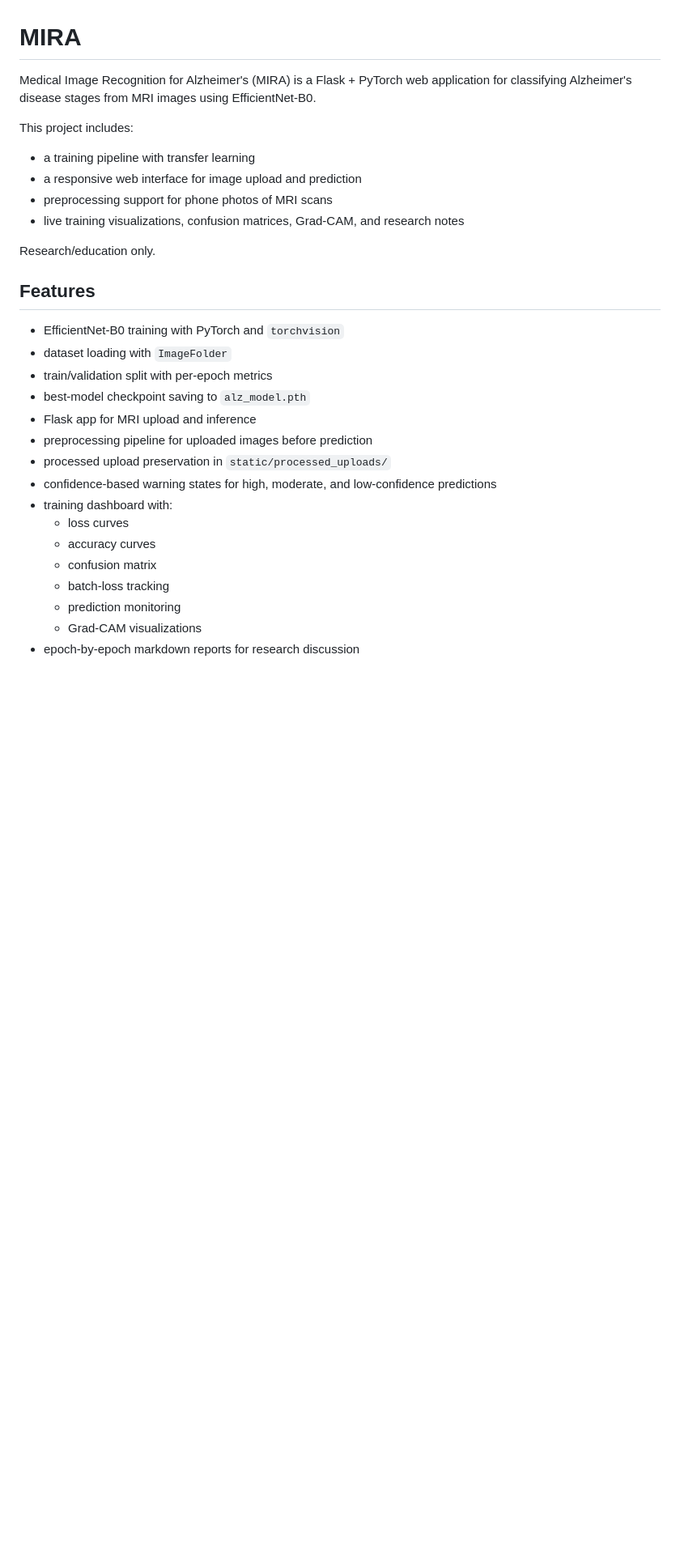
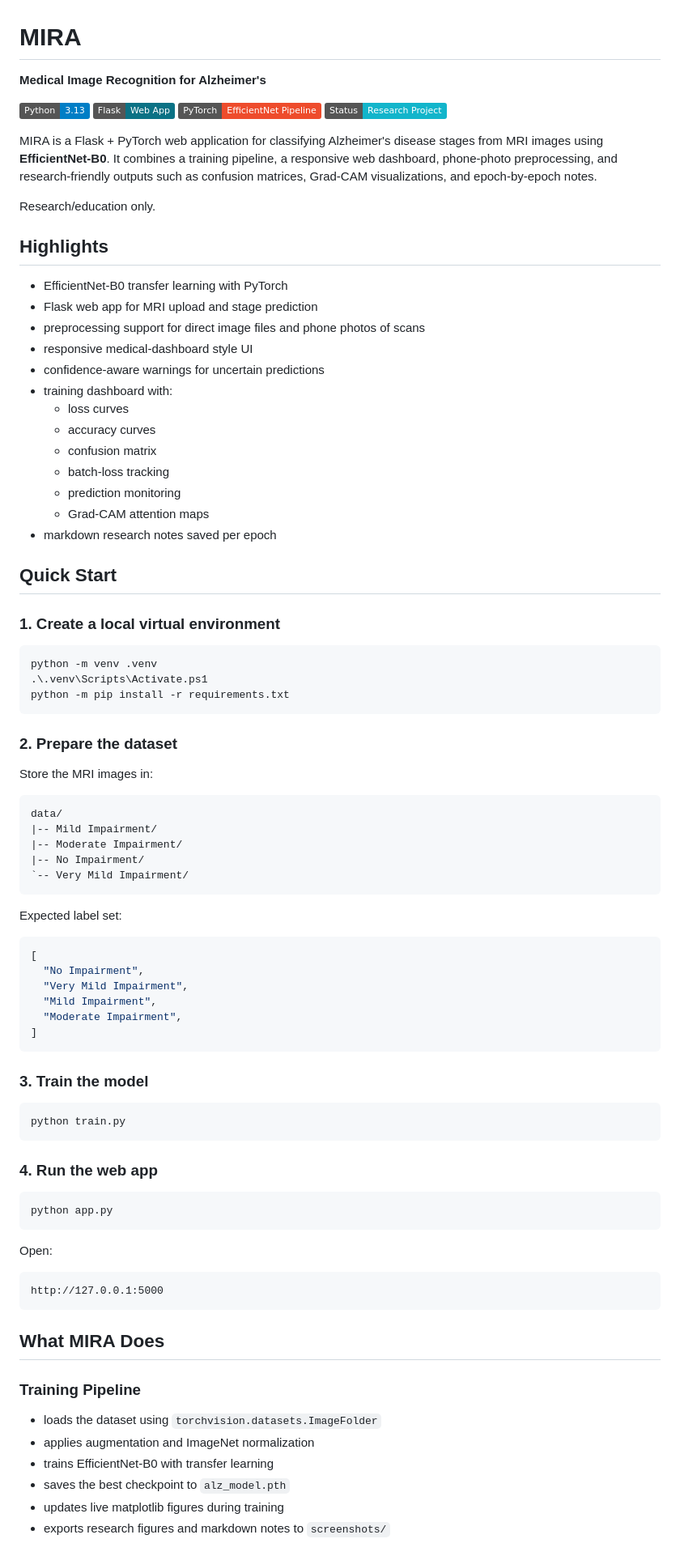
Before and after one commit to ccfernando/MIRA, a Markdown page: README.md, the part around one of its changes. Shown at 81% size. Drawn GitHub-style; badges without logos; blank space fills up the shorter version.

Commit message:
Polish GitHub README

````diff
--- a/README.md
+++ b/README.md
@@ -1,30 +1,91 @@
 # MIRA
 
-Medical Image Recognition for Alzheimer's (MIRA) is a Flask + PyTorch web application for classifying Alzheimer's disease stages from MRI images using EfficientNet-B0.
+**Medical Image Recognition for Alzheimer's**
 
-This project includes:
-- a training pipeline with transfer learning
-- a responsive web interface for image upload and prediction
-- preprocessing support for phone photos of MRI scans
-- live training visualizations, confusion matrices, Grad-CAM, and research notes
+[![Python](https://img.shields.io/badge/Python-3.13-blue.svg)](https://www.python.org/)
+[![Flask](https://img.shields.io/badge/Flask-Web%20App-0b7285.svg)](https://flask.palletsprojects.com/)
+[![PyTorch](https://img.shields.io/badge/PyTorch-EfficientNet%20Pipeline-ee4c2c.svg)](https://pytorch.org/)
+[![Status](https://img.shields.io/badge/Status-Research%20Project-12b5cb.svg)](#)
+
+MIRA is a Flask + PyTorch web application for classifying Alzheimer's disease stages from MRI images using **EfficientNet-B0**. It combines a training pipeline, a responsive web dashboard, phone-photo preprocessing, and research-friendly outputs such as confusion matrices, Grad-CAM visualizations, and epoch-by-epoch notes.
 
 Research/education only.
 
-## Features
+## Highlights
 
-- EfficientNet-B0 training with PyTorch and `torchvision`
-- dataset loading with `ImageFolder`
-- train/validation split with per-epoch metrics
-- best-model checkpoint saving to `alz_model.pth`
-- Flask app for MRI upload and inference
-- preprocessing pipeline for uploaded images before prediction
-- processed upload preservation in `static/processed_uploads/`
-- confidence-based warning states for high, moderate, and low-confidence predictions
+- EfficientNet-B0 transfer learning with PyTorch
+- Flask web app for MRI upload and stage prediction
+- preprocessing support for direct image files and phone photos of scans
+- responsive medical-dashboard style UI
+- confidence-aware warnings for uncertain predictions
 - training dashboard with:
   - loss curves
   - accuracy curves
   - confusion matrix
   - batch-loss tracking
   - prediction monitoring
-  - Grad-CAM visualizations
-- epoch-by-epoch markdown reports for research discussion
+  - Grad-CAM attention maps
+- markdown research notes saved per epoch
+
+## Quick Start
+
+### 1. Create a local virtual environment
+
+```powershell
+python -m venv .venv
+.\.venv\Scripts\Activate.ps1
+python -m pip install -r requirements.txt
+```
+
+### 2. Prepare the dataset
+
+Store the MRI images in:
+
+```text
+data/
+|-- Mild Impairment/
+|-- Moderate Impairment/
+|-- No Impairment/
+`-- Very Mild Impairment/
+```
+
+Expected label set:
+
+```python
+[
+  "No Impairment",
+  "Very Mild Impairment",
+  "Mild Impairment",
+  "Moderate Impairment",
+]
+```
+
+### 3. Train the model
+
+```powershell
+python train.py
+```
+
+### 4. Run the web app
+
+```powershell
+python app.py
+```
+
+Open:
+
+```text
+http://127.0.0.1:5000
+```
+
+## What MIRA Does
+
+### Training Pipeline
+
+- loads the dataset using `torchvision.datasets.ImageFolder`
+- applies augmentation and ImageNet normalization
+- trains EfficientNet-B0 with transfer learning
+- saves the best checkpoint to `alz_model.pth`
+- updates live matplotlib figures during training
+- exports research figures and markdown notes to `screenshots/`
+
````
Also changed, not shown: other parts of README.md (+45 -104 lines).
